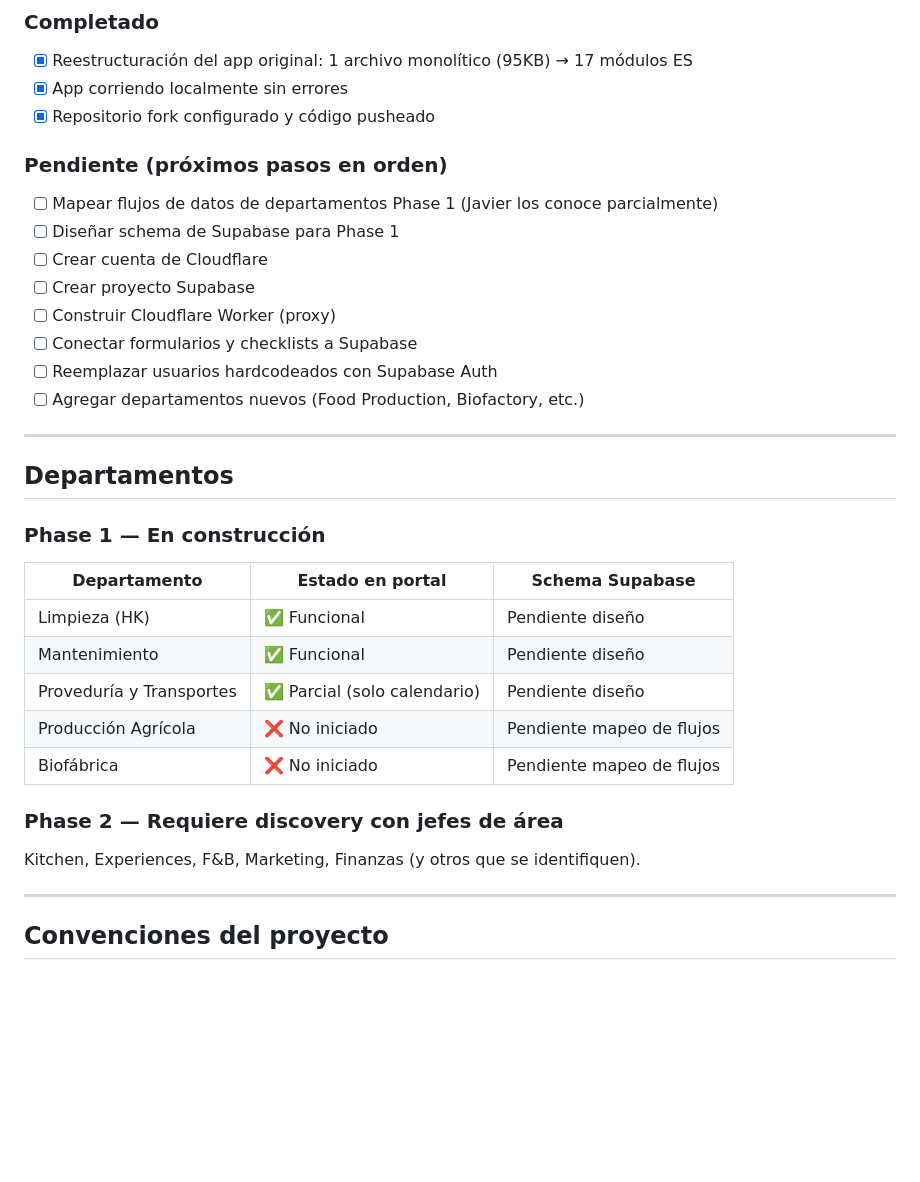
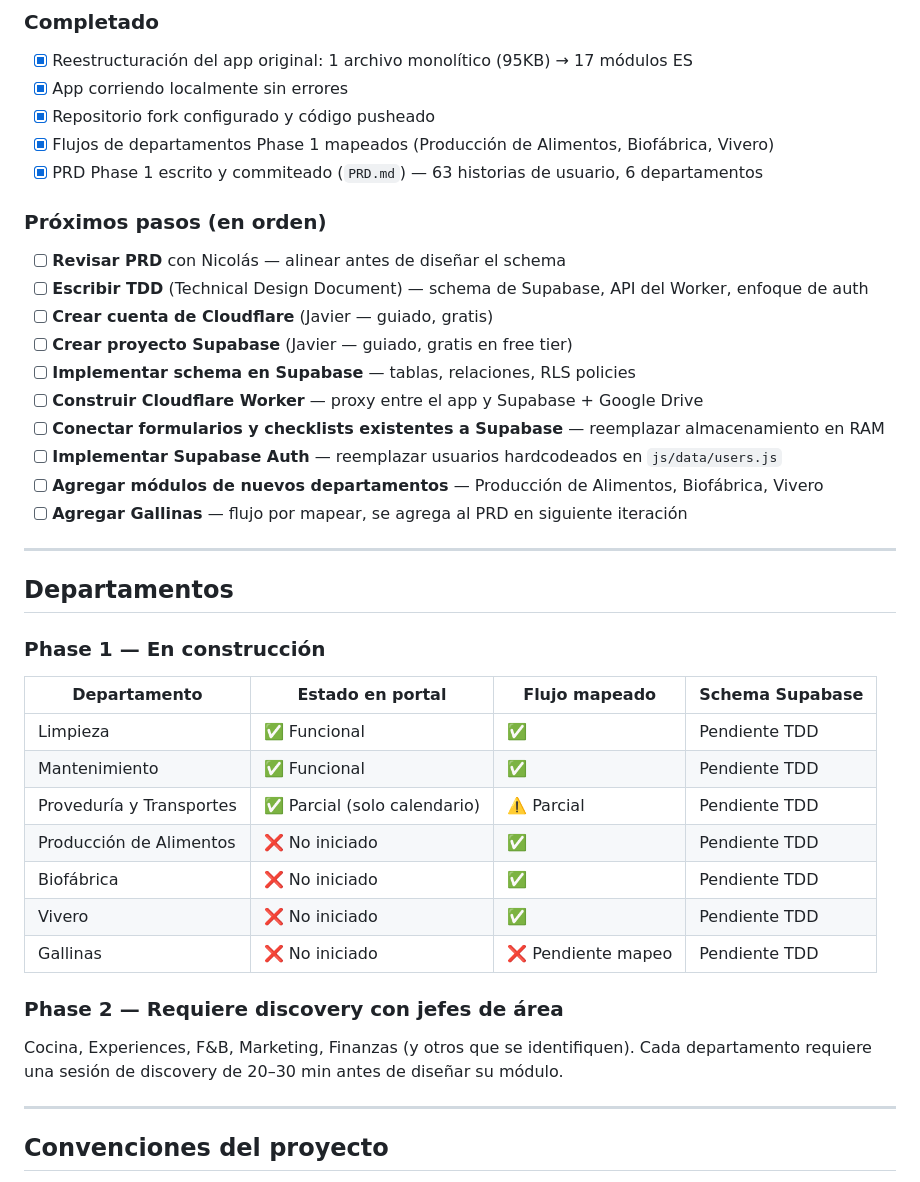
Before and after one commit to jabdelnour95/FarmOpsPortal, a Markdown page: CLAUDE.md, the part around the change. Drawn GitHub-style; blank space fills up the shorter version.

Commit message:
Update CLAUDE.md: completed items, next steps, department status table
Co-Authored-By: Claude Sonnet 4.6 <noreply@anthropic.com>

```diff
--- a/CLAUDE.md
+++ b/CLAUDE.md
@@ -81,32 +81,39 @@ Para correr el app localmente: `python -m http.server 8080` desde este directori
 - [x] Reestructuración del app original: 1 archivo monolítico (95KB) → 17 módulos ES
 - [x] App corriendo localmente sin errores
 - [x] Repositorio fork configurado y código pusheado
+- [x] Flujos de departamentos Phase 1 mapeados (Producción de Alimentos, Biofábrica, Vivero)
+- [x] PRD Phase 1 escrito y commiteado (`PRD.md`) — 63 historias de usuario, 6 departamentos
 
-### Pendiente (próximos pasos en orden)
-- [ ] Mapear flujos de datos de departamentos Phase 1 (Javier los conoce parcialmente)
-- [ ] Diseñar schema de Supabase para Phase 1
-- [ ] Crear cuenta de Cloudflare
-- [ ] Crear proyecto Supabase
-- [ ] Construir Cloudflare Worker (proxy)
-- [ ] Conectar formularios y checklists a Supabase
-- [ ] Reemplazar usuarios hardcodeados con Supabase Auth
-- [ ] Agregar departamentos nuevos (Food Production, Biofactory, etc.)
+### Próximos pasos (en orden)
+- [ ] **Revisar PRD** con Nicolás — alinear antes de diseñar el schema
+- [ ] **Escribir TDD** (Technical Design Document) — schema de Supabase, API del Worker, enfoque de auth
+- [ ] **Crear cuenta de Cloudflare** (Javier — guiado, gratis)
+- [ ] **Crear proyecto Supabase** (Javier — guiado, gratis en free tier)
+- [ ] **Implementar schema en Supabase** — tablas, relaciones, RLS policies
+- [ ] **Construir Cloudflare Worker** — proxy entre el app y Supabase + Google Drive
+- [ ] **Conectar formularios y checklists existentes a Supabase** — reemplazar almacenamiento en RAM
+- [ ] **Implementar Supabase Auth** — reemplazar usuarios hardcodeados en `js/data/users.js`
+- [ ] **Agregar módulos de nuevos departamentos** — Producción de Alimentos, Biofábrica, Vivero
+- [ ] **Agregar Gallinas** — flujo por mapear, se agrega al PRD en siguiente iteración
 
 ---
 
 ## Departamentos
 
 ### Phase 1 — En construcción
-| Departamento | Estado en portal | Schema Supabase |
-|---|---|---|
-| Limpieza (HK) | ✅ Funcional | Pendiente diseño |
-| Mantenimiento | ✅ Funcional | Pendiente diseño |
-| Proveduría y Transportes | ✅ Parcial (solo calendario) | Pendiente diseño |
-| Producción Agrícola | ❌ No iniciado | Pendiente mapeo de flujos |
-| Biofábrica | ❌ No iniciado | Pendiente mapeo de flujos |
+| Departamento | Estado en portal | Flujo mapeado | Schema Supabase |
+|---|---|---|---|
+| Limpieza | ✅ Funcional | ✅ | Pendiente TDD |
+| Mantenimiento | ✅ Funcional | ✅ | Pendiente TDD |
+| Proveduría y Transportes | ✅ Parcial (solo calendario) | ⚠️ Parcial | Pendiente TDD |
+| Producción de Alimentos | ❌ No iniciado | ✅ | Pendiente TDD |
+| Biofábrica | ❌ No iniciado | ✅ | Pendiente TDD |
+| Vivero | ❌ No iniciado | ✅ | Pendiente TDD |
+| Gallinas | ❌ No iniciado | ❌ Pendiente mapeo | Pendiente TDD |
 
 ### Phase 2 — Requiere discovery con jefes de área
-Kitchen, Experiences, F&B, Marketing, Finanzas (y otros que se identifiquen).
+Cocina, Experiences, F&B, Marketing, Finanzas (y otros que se identifiquen).
+Cada departamento requiere una sesión de discovery de 20–30 min antes de diseñar su módulo.
 
 ---
 
```
